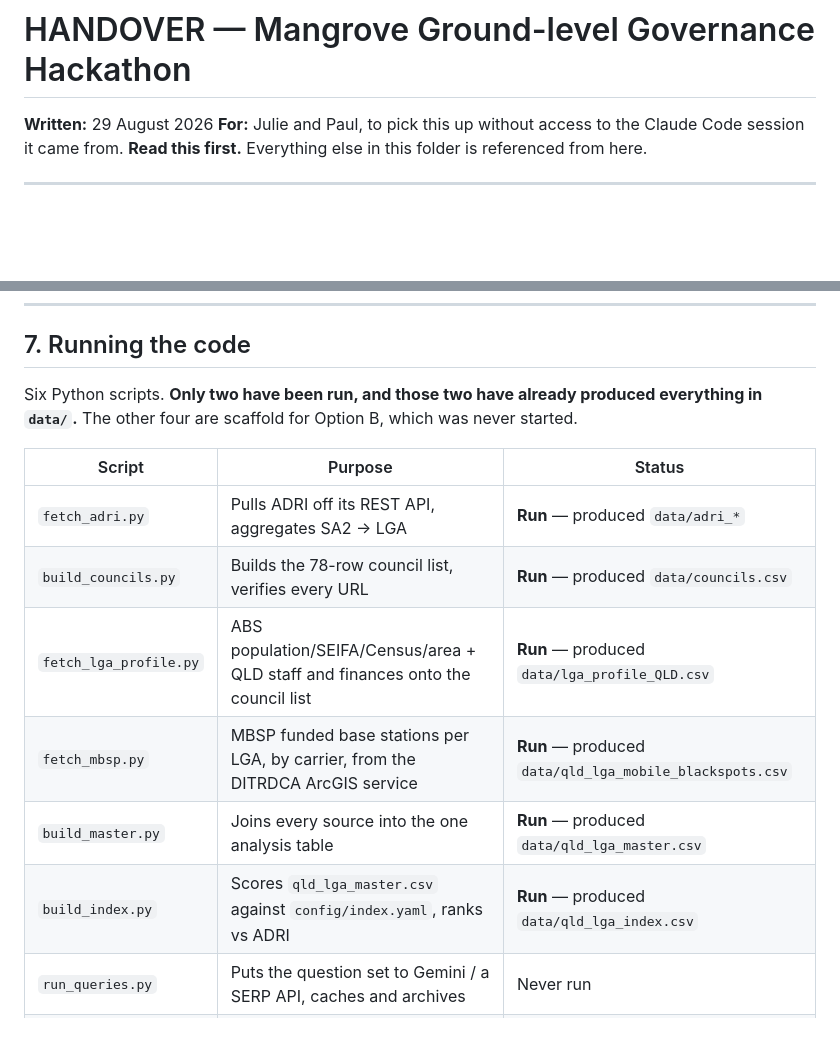
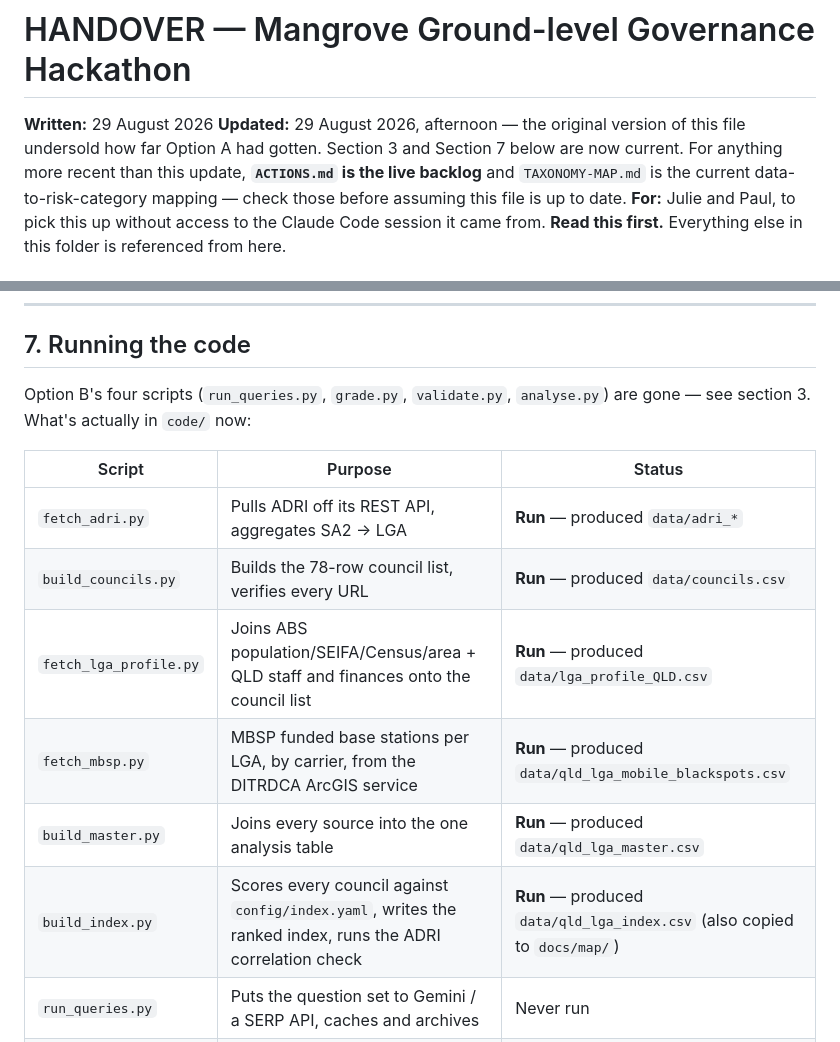
Before and after one commit to lalules9/Mangrove-Hackathon, a Markdown page: HANDOVER.md, 2 parts joined by grey strips. Drawn GitHub-style; blank space fills up the shorter version.

```diff
--- a/HANDOVER.md
+++ b/HANDOVER.md
@@ -1,6 +1,10 @@
 # HANDOVER — Mangrove Ground-level Governance Hackathon
 
 **Written:** 29 August 2026
+**Updated:** 29 August 2026, afternoon — the original version of this file undersold how far
+Option A had gotten. Section 3 and Section 7 below are now current. For anything more recent
+than this update, **`ACTIONS.md` is the live backlog** and `TAXONOMY-MAP.md` is the current
+data-to-risk-category mapping — check those before assuming this file is up to date.
 **For:** Julie and Paul, to pick this up without access to the Claude Code session it came from.
 **Read this first.** Everything else in this folder is referenced from here.
 
@@ -329,17 +346,17 @@ ADRI, and the overall rank correlation will fall below 0.9.*
 
 ## 7. Running the code
 
-Six Python scripts. **Only two have been run, and those two have already produced everything in
-`data/`.** The other four are scaffold for Option B, which was never started.
+Option B's four scripts (`run_queries.py`, `grade.py`, `validate.py`, `analyse.py`) are gone —
+see section 3. What's actually in `code/` now:
 
 | Script | Purpose | Status |
 |---|---|---|
 | `fetch_adri.py` | Pulls ADRI off its REST API, aggregates SA2 → LGA | **Run** — produced `data/adri_*` |
 | `build_councils.py` | Builds the 78-row council list, verifies every URL | **Run** — produced `data/councils.csv` |
-| `fetch_lga_profile.py` | ABS population/SEIFA/Census/area + QLD staff and finances onto the council list | **Run** — produced `data/lga_profile_QLD.csv` |
+| `fetch_lga_profile.py` | Joins ABS population/SEIFA/Census/area + QLD staff and finances onto the council list | **Run** — produced `data/lga_profile_QLD.csv` |
 | `fetch_mbsp.py` | MBSP funded base stations per LGA, by carrier, from the DITRDCA ArcGIS service | **Run** — produced `data/qld_lga_mobile_blackspots.csv` |
 | `build_master.py` | Joins every source into the one analysis table | **Run** — produced `data/qld_lga_master.csv` |
-| `build_index.py` | Scores `qld_lga_master.csv` against `config/index.yaml`, ranks vs ADRI | **Run** — produced `data/qld_lga_index.csv` |
+| `build_index.py` | Scores every council against `config/index.yaml`, writes the ranked index, runs the ADRI correlation check | **Run** — produced `data/qld_lga_index.csv` (also copied to `docs/map/`) |
 | `run_queries.py` | Puts the question set to Gemini / a SERP API, caches and archives | Never run |
 | `grade.py` | Scrapes council ground truth, grades the answers | Never run |
 | `validate.py` | Blind hand-labelling by both of you, then agreement stats | Never run |
```
Also changed, not shown: other parts of HANDOVER.md (+38 -21 lines).
